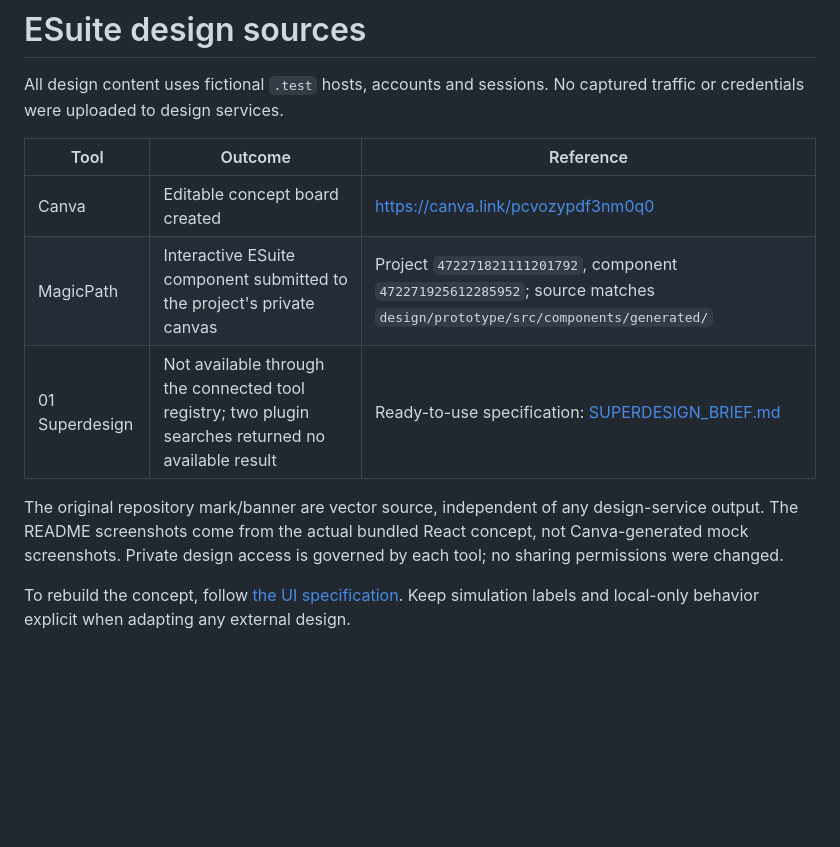
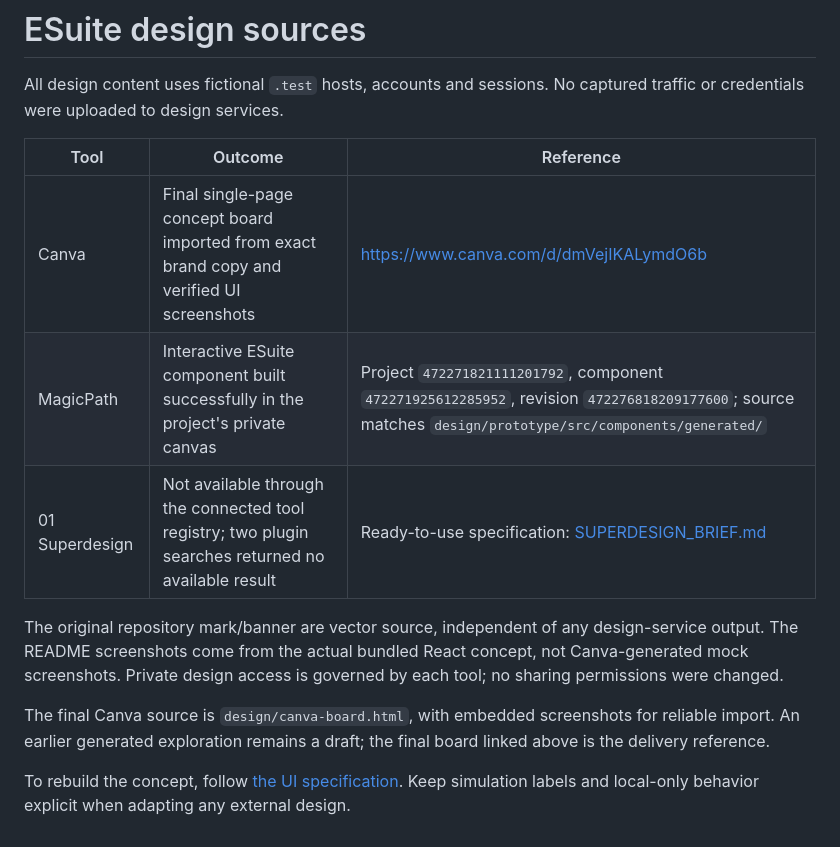
Before and after one commit to modhack2003/Esuite, a Markdown page: design/EXTERNAL_DESIGNS.md, the part around the change. Rendered like a GitHub page; blank space fills up the shorter version.

Commit message:
docs: publish verified ESuite visuals and build evidence [skip ci]

```diff
--- a/design/EXTERNAL_DESIGNS.md
+++ b/design/EXTERNAL_DESIGNS.md
@@ -4,10 +4,12 @@ All design content uses fictional `.test` hosts, accounts and sessions. No captu
 
 | Tool | Outcome | Reference |
 | --- | --- | --- |
-| Canva | Editable concept board created | https://canva.link/pcvozypdf3nm0q0 |
-| MagicPath | Interactive ESuite component submitted to the project's private canvas | Project `472271821111201792`, component `472271925612285952`; source matches `design/prototype/src/components/generated/` |
+| Canva | Final single-page concept board imported from exact brand copy and verified UI screenshots | https://www.canva.com/d/dmVejIKALymdO6b |
+| MagicPath | Interactive ESuite component built successfully in the project's private canvas | Project `472271821111201792`, component `472271925612285952`, revision `472276818209177600`; source matches `design/prototype/src/components/generated/` |
 | 01 Superdesign | Not available through the connected tool registry; two plugin searches returned no available result | Ready-to-use specification: [SUPERDESIGN_BRIEF.md](SUPERDESIGN_BRIEF.md) |
 
 The original repository mark/banner are vector source, independent of any design-service output. The README screenshots come from the actual bundled React concept, not Canva-generated mock screenshots. Private design access is governed by each tool; no sharing permissions were changed.
 
+The final Canva source is `design/canva-board.html`, with embedded screenshots for reliable import. An earlier generated exploration remains a draft; the final board linked above is the delivery reference.
+
 To rebuild the concept, follow [the UI specification](../docs/UI_SPEC.md). Keep simulation labels and local-only behavior explicit when adapting any external design.
```
Also changed, not shown: CONTRIBUTING.md (+2 -0 lines), README.md (+4 -1 lines), docs/VERIFICATION.md (added, +31 -0 lines), docs/assets/ui-api.png (added), docs/assets/ui-browser.png (added), docs/assets/ui-overview.png, docs/assets/ui-traffic.png (added), 1 other file.
